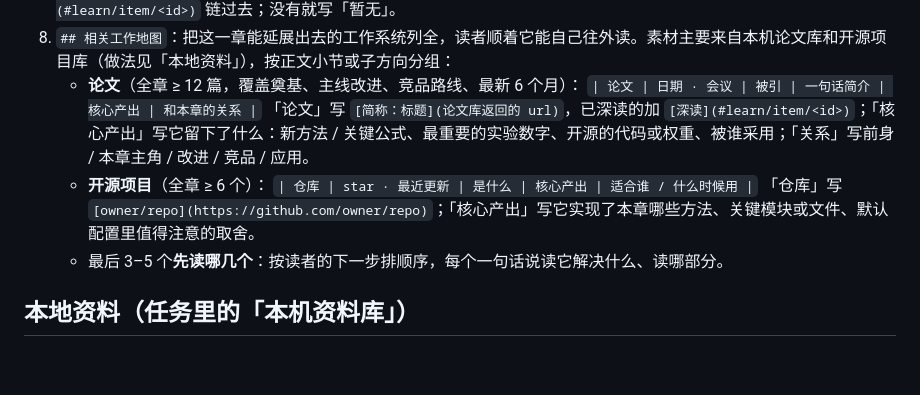
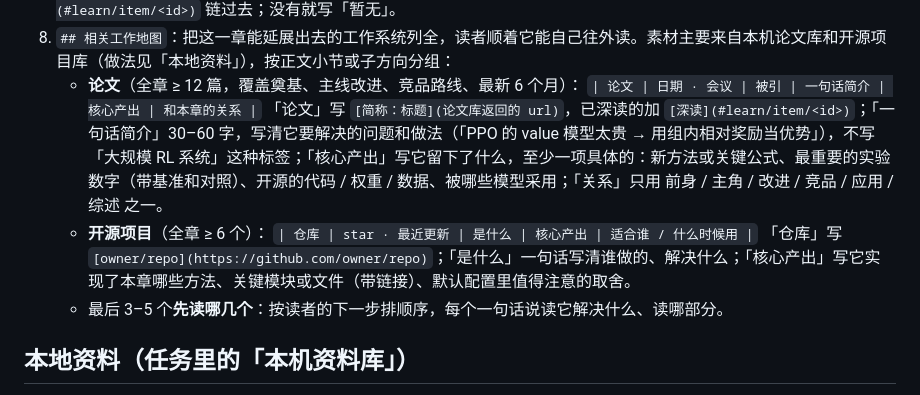
Before and after one commit to AIFeynman/self_startup, a Markdown page: skills/learn/chapter.md, the part around the change. Rendered like a GitHub page; blank space fills up the shorter version.

Commit message:
docs(learn): 相关工作表的简介写问题与做法、核心产出至少一项具体内容、关系用固定词
Co-Authored-By: Claude Opus 5.5 <noreply@anthropic.com>

```diff
--- a/skills/learn/chapter.md
+++ b/skills/learn/chapter.md
@@ -35,10 +35,10 @@
 8. `## 相关工作地图`：把这一章能延展出去的工作系统列全，读者顺着它能自己往外读。素材主要来自本机论文库和开源项目库（做法见「本地资料」），按正文小节或子方向分组：
    - **论文**（全章 ≥ 12 篇，覆盖奠基、主线改进、竞品路线、最新 6 个月）：
      `| 论文 | 日期 · 会议 | 被引 | 一句话简介 | 核心产出 | 和本章的关系 |`
-     「论文」写 `[简称：标题](论文库返回的 url)`，已深读的加 `[深读](#learn/item/<id>)`；「核心产出」写它留下了什么：新方法 / 关键公式、最重要的实验数字、开源的代码或权重、被谁采用；「关系」写前身 / 本章主角 / 改进 / 竞品 / 应用。
+     「论文」写 `[简称：标题](论文库返回的 url)`，已深读的加 `[深读](#learn/item/<id>)`；「一句话简介」30–60 字，写清它要解决的问题和做法（「PPO 的 value 模型太贵 → 用组内相对奖励当优势」），不写「大规模 RL 系统」这种标签；「核心产出」写它留下了什么，至少一项具体的：新方法或关键公式、最重要的实验数字（带基准和对照）、开源的代码 / 权重 / 数据、被哪些模型采用；「关系」只用 前身 / 主角 / 改进 / 竞品 / 应用 / 综述 之一。
    - **开源项目**（全章 ≥ 6 个）：
      `| 仓库 | star · 最近更新 | 是什么 | 核心产出 | 适合谁 / 什么时候用 |`
-     「仓库」写 `[owner/repo](https://github.com/owner/repo)`；「核心产出」写它实现了本章哪些方法、关键模块或文件、默认配置里值得注意的取舍。
+     「仓库」写 `[owner/repo](https://github.com/owner/repo)`；「是什么」一句话写清谁做的、解决什么；「核心产出」写它实现了本章哪些方法、关键模块或文件（带链接）、默认配置里值得注意的取舍。
    - 最后 3–5 个**先读哪几个**：按读者的下一步排顺序，每个一句话说读它解决什么、读哪部分。
 
 ## 本地资料（任务里的「本机资料库」）
```
